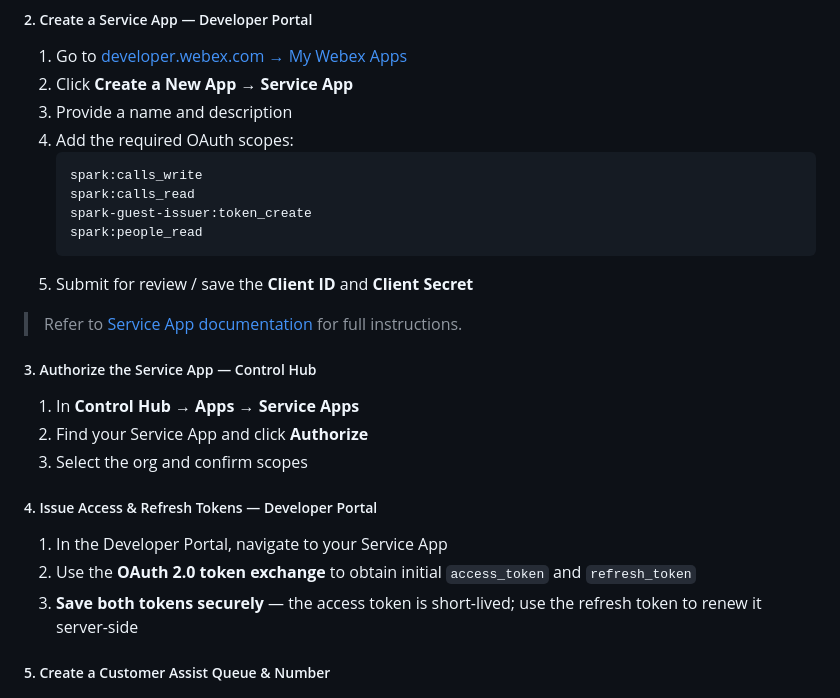
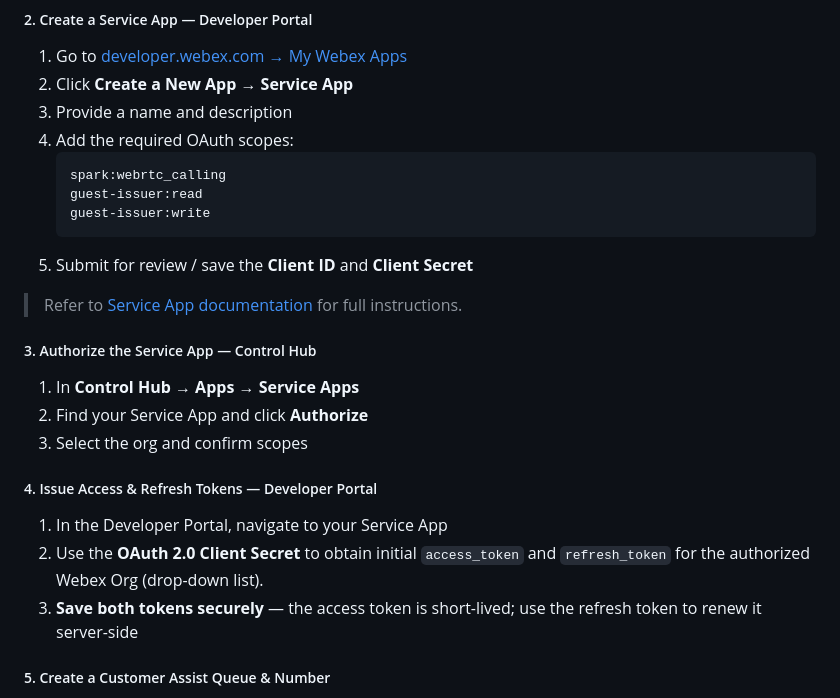
Before and after one commit to JardaMartan/webexconnect-webchat, a Markdown page: README.md, the part around one of its changes. Rendered like a GitHub page.

````diff
--- a/README.md
+++ b/README.md
@@ -97,10 +100,9 @@ Ensure the org has the appropriate licenses:
 3. Provide a name and description
 4. Add the required OAuth scopes:
    ```
-   spark:calls_write
-   spark:calls_read
-   spark-guest-issuer:token_create
-   spark:people_read
+   spark:webrtc_calling
+   guest-issuer:read
+   guest-issuer:write
    ```
 5. Submit for review / save the **Client ID** and **Client Secret**
 
@@ -113,7 +115,7 @@ Ensure the org has the appropriate licenses:
 
 ##### 4. Issue Access & Refresh Tokens — Developer Portal
 1. In the Developer Portal, navigate to your Service App
-2. Use the **OAuth 2.0 token exchange** to obtain initial `access_token` and `refresh_token`
+2. Use the **OAuth 2.0 Client Secret** to obtain initial `access_token` and `refresh_token` for the authorized Webex Org (drop-down list).
 3. **Save both tokens securely** — the access token is short-lived; use the refresh token to renew it server-side
 
 ##### 5. Create a Customer Assist Queue & Number
````
Also changed, not shown: other parts of README.md (+33 -13 lines).
